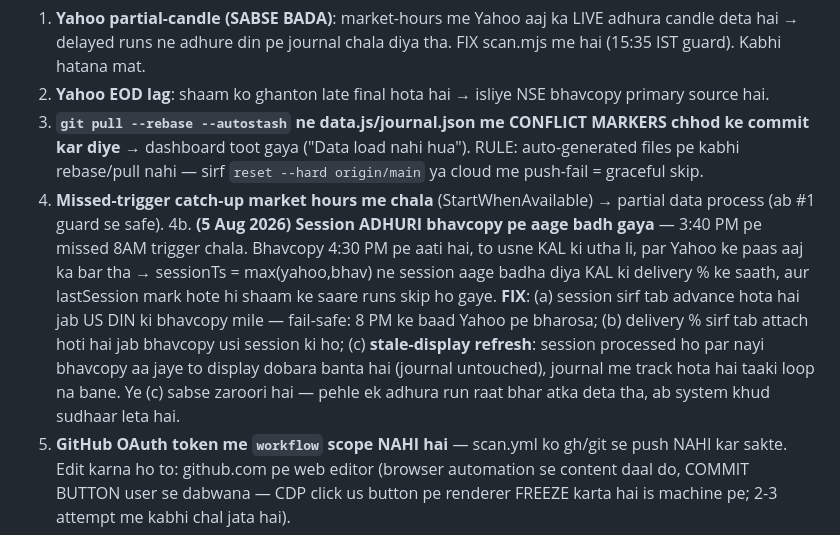
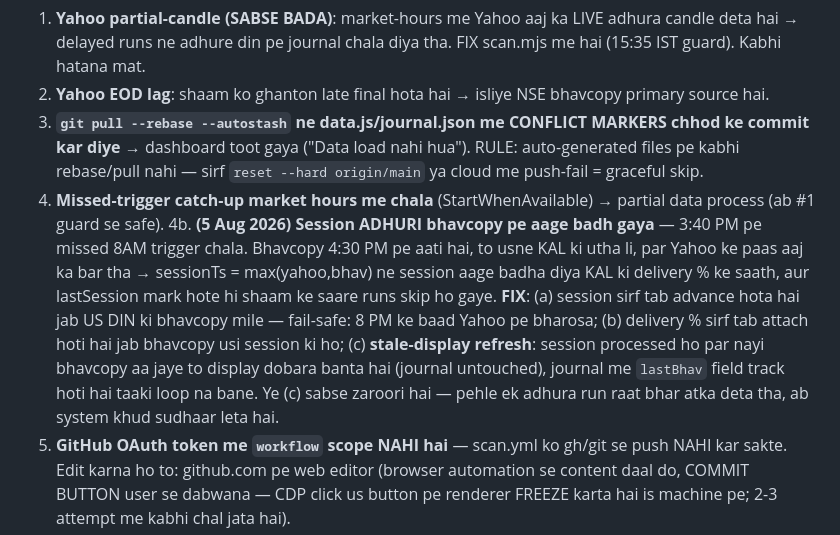
Before and after one commit to GURJOTSINGH10/trading-brain-dashboard, a Markdown page: PROJECT-BRAIN.md, the part around the change. Rendered like a GitHub page.

Commit message:
Doc typo fix: lastBhav field name

```diff
--- a/PROJECT-BRAIN.md
+++ b/PROJECT-BRAIN.md
@@ -124,7 +124,7 @@ Dono idempotent — same session dobara process nahi hota. Expectation: **same e
 2. **Yahoo EOD lag**: shaam ko ghanton late final hota hai → isliye NSE bhavcopy primary source hai.
 3. **`git pull --rebase --autostash` ne data.js/journal.json me CONFLICT MARKERS chhod ke commit kar diye** → dashboard toot gaya ("Data load nahi hua"). RULE: auto-generated files pe kabhi rebase/pull nahi — sirf `reset --hard origin/main` ya cloud me push-fail = graceful skip.
 4. **Missed-trigger catch-up market hours me chala** (StartWhenAvailable) → partial data process (ab #1 guard se safe).
-4b. **(5 Aug 2026) Session ADHURI bhavcopy pe aage badh gaya** — 3:40 PM pe missed 8AM trigger chala. Bhavcopy 4:30 PM pe aati hai, to usne KAL ki utha li, par Yahoo ke paas aaj ka bar tha → sessionTs = max(yahoo,bhav) ne session aage badha diya KAL ki delivery % ke saath, aur lastSession mark hote hi shaam ke saare runs skip ho gaye. **FIX**: (a) session sirf tab advance hota hai jab US DIN ki bhavcopy mile — fail-safe: 8 PM ke baad Yahoo pe bharosa; (b) delivery % sirf tab attach hoti hai jab bhavcopy usi session ki ho; (c) **stale-display refresh**: session processed ho par nayi bhavcopy aa jaye to display dobara banta hai (journal untouched), journal me  track hota hai taaki loop na bane. Ye (c) sabse zaroori hai — pehle ek adhura run raat bhar atka deta tha, ab system khud sudhaar leta hai.
+4b. **(5 Aug 2026) Session ADHURI bhavcopy pe aage badh gaya** — 3:40 PM pe missed 8AM trigger chala. Bhavcopy 4:30 PM pe aati hai, to usne KAL ki utha li, par Yahoo ke paas aaj ka bar tha → sessionTs = max(yahoo,bhav) ne session aage badha diya KAL ki delivery % ke saath, aur lastSession mark hote hi shaam ke saare runs skip ho gaye. **FIX**: (a) session sirf tab advance hota hai jab US DIN ki bhavcopy mile — fail-safe: 8 PM ke baad Yahoo pe bharosa; (b) delivery % sirf tab attach hoti hai jab bhavcopy usi session ki ho; (c) **stale-display refresh**: session processed ho par nayi bhavcopy aa jaye to display dobara banta hai (journal untouched), journal me `lastBhav` field track hoti hai taaki loop na bane. Ye (c) sabse zaroori hai — pehle ek adhura run raat bhar atka deta tha, ab system khud sudhaar leta hai.
 5. **GitHub OAuth token me `workflow` scope NAHI hai** — scan.yml ko gh/git se push NAHI kar sakte. Edit karna ho to: github.com pe web editor (browser automation se content daal do, COMMIT BUTTON user se dabwana — CDP click us button pe renderer FREEZE karta hai is machine pe; 2-3 attempt me kabhi chal jata hai).
 6. **Git-bash me `TZ=Asia/Kolkata date` UTC dikhata hai is PC pe** — IST chahiye to PowerShell `Get-Date` ya Node Intl use karo.
 7. Journal kabhi corrupt ho jaye → git history me pichhla achha version hota hai (`git log -- journal.json`).
```
